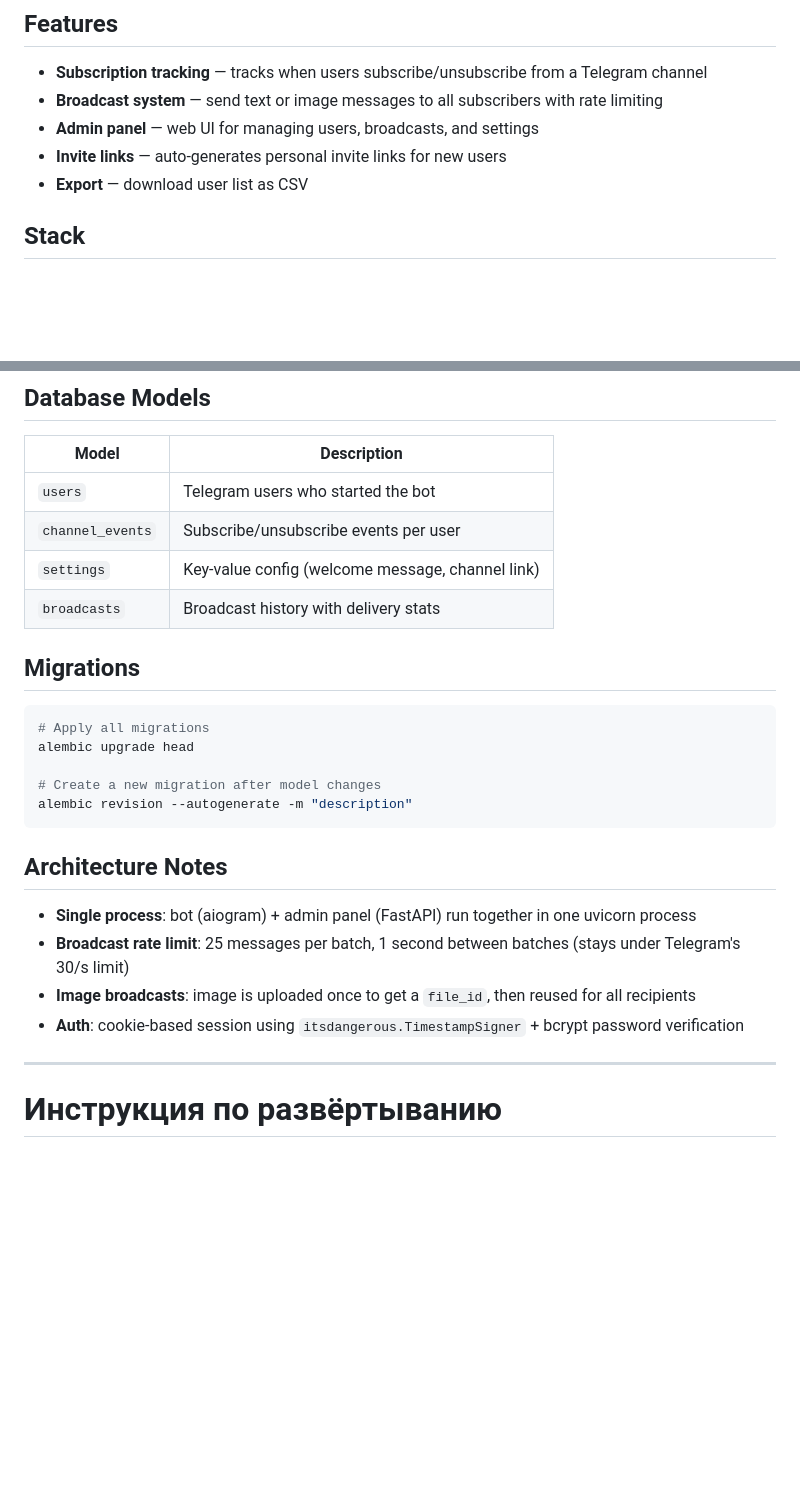
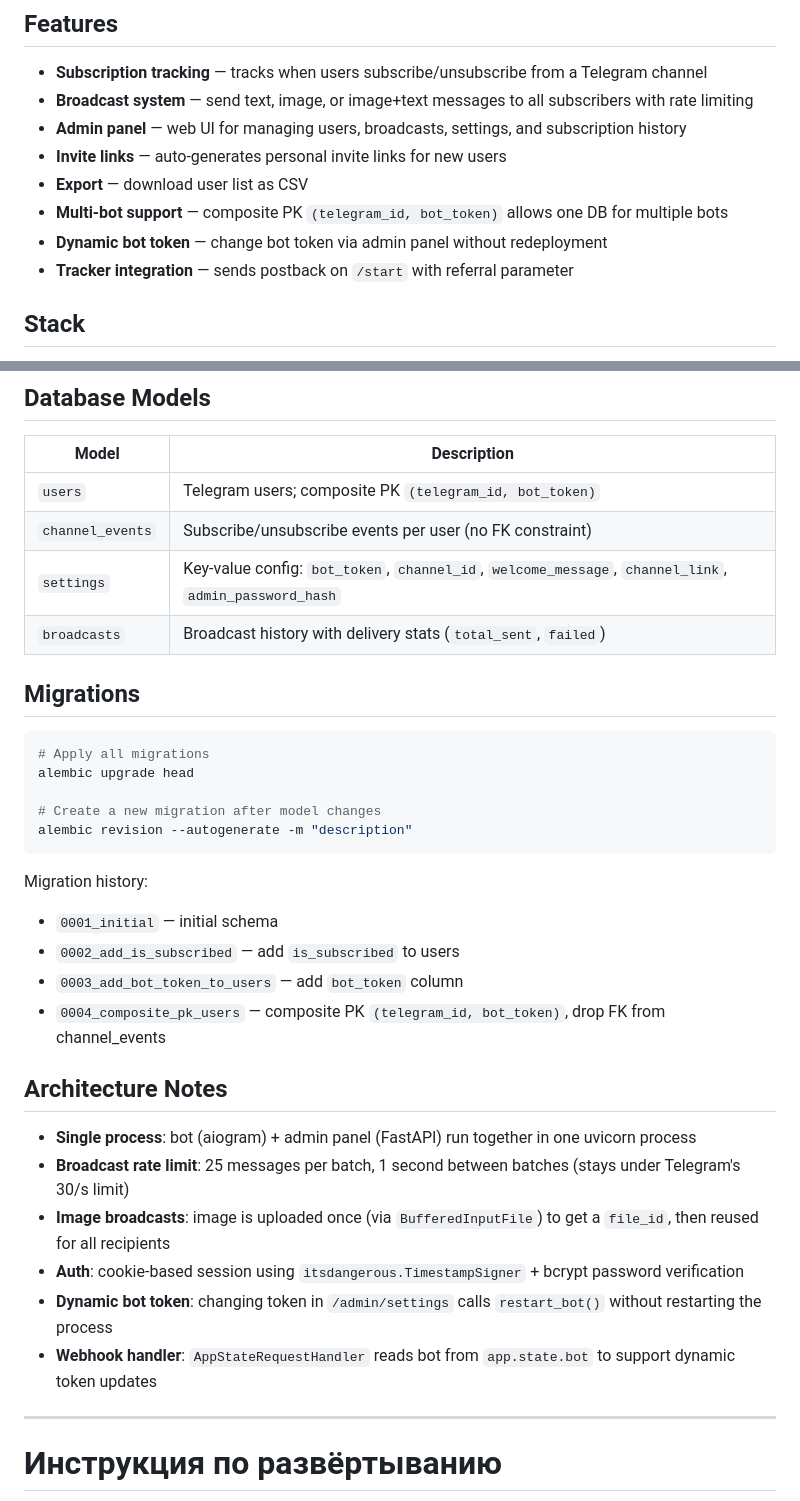
Before and after one commit to SalaMaander777/tgBotForAutoSending, a Markdown page: README.md, 2 parts joined by grey strips. GitHub-like rendering; blank space fills up the shorter version.

````diff
--- a/README.md
+++ b/README.md
@@ -5,10 +5,13 @@ A Telegram bot with a web-based admin panel for managing subscribers and sending
 ## Features
 
 - **Subscription tracking** — tracks when users subscribe/unsubscribe from a Telegram channel
-- **Broadcast system** — send text or image messages to all subscribers with rate limiting
-- **Admin panel** — web UI for managing users, broadcasts, and settings
+- **Broadcast system** — send text, image, or image+text messages to all subscribers with rate limiting
+- **Admin panel** — web UI for managing users, broadcasts, settings, and subscription history
 - **Invite links** — auto-generates personal invite links for new users
 - **Export** — download user list as CSV
+- **Multi-bot support** — composite PK `(telegram_id, bot_token)` allows one DB for multiple bots
+- **Dynamic bot token** — change bot token via admin panel without redeployment
+- **Tracker integration** — sends postback on `/start` with referral parameter
 
 ## Stack
 
@@ -94,10 +113,10 @@ python -m uvicorn admin.main:app --host 0.0.0.0 --port 8000
 
 | Model | Description |
 |-------|-------------|
-| `users` | Telegram users who started the bot |
-| `channel_events` | Subscribe/unsubscribe events per user |
-| `settings` | Key-value config (welcome message, channel link) |
-| `broadcasts` | Broadcast history with delivery stats |
+| `users` | Telegram users; composite PK `(telegram_id, bot_token)` |
+| `channel_events` | Subscribe/unsubscribe events per user (no FK constraint) |
+| `settings` | Key-value config: `bot_token`, `channel_id`, `welcome_message`, `channel_link`, `admin_password_hash` |
+| `broadcasts` | Broadcast history with delivery stats (`total_sent`, `failed`) |
 
 ## Migrations
 
@@ -109,12 +128,20 @@ alembic upgrade head
 alembic revision --autogenerate -m "description"
 ```
 
+Migration history:
+- `0001_initial` — initial schema
+- `0002_add_is_subscribed` — add `is_subscribed` to users
+- `0003_add_bot_token_to_users` — add `bot_token` column
+- `0004_composite_pk_users` — composite PK `(telegram_id, bot_token)`, drop FK from channel_events
+
 ## Architecture Notes
 
 - **Single process**: bot (aiogram) + admin panel (FastAPI) run together in one uvicorn process
 - **Broadcast rate limit**: 25 messages per batch, 1 second between batches (stays under Telegram's 30/s limit)
-- **Image broadcasts**: image is uploaded once to get a `file_id`, then reused for all recipients
+- **Image broadcasts**: image is uploaded once (via `BufferedInputFile`) to get a `file_id`, then reused for all recipients
 - **Auth**: cookie-based session using `itsdangerous.TimestampSigner` + bcrypt password verification
+- **Dynamic bot token**: changing token in `/admin/settings` calls `restart_bot()` without restarting the process
+- **Webhook handler**: `AppStateRequestHandler` reads bot from `app.state.bot` to support dynamic token updates
 
 ---
 
````
Also changed, not shown: other parts of README.md (+35 -19 lines).
